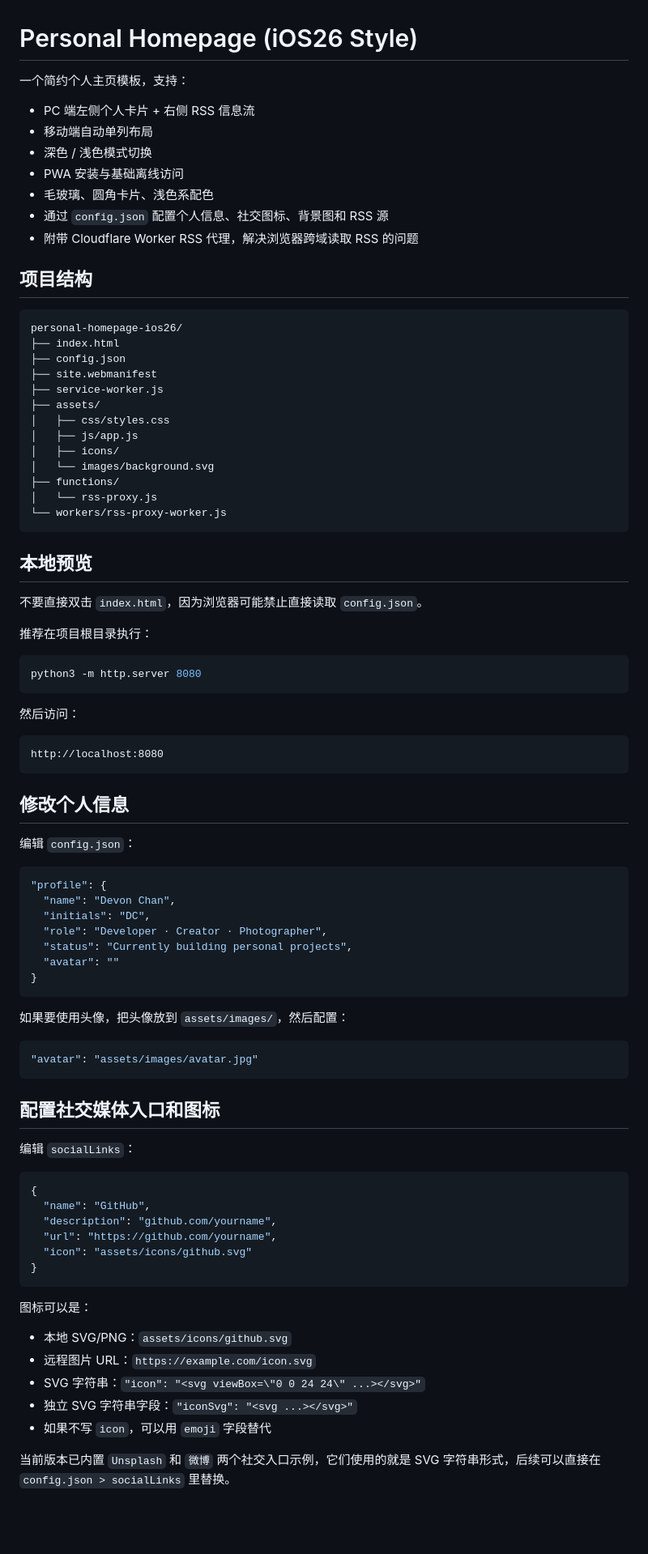
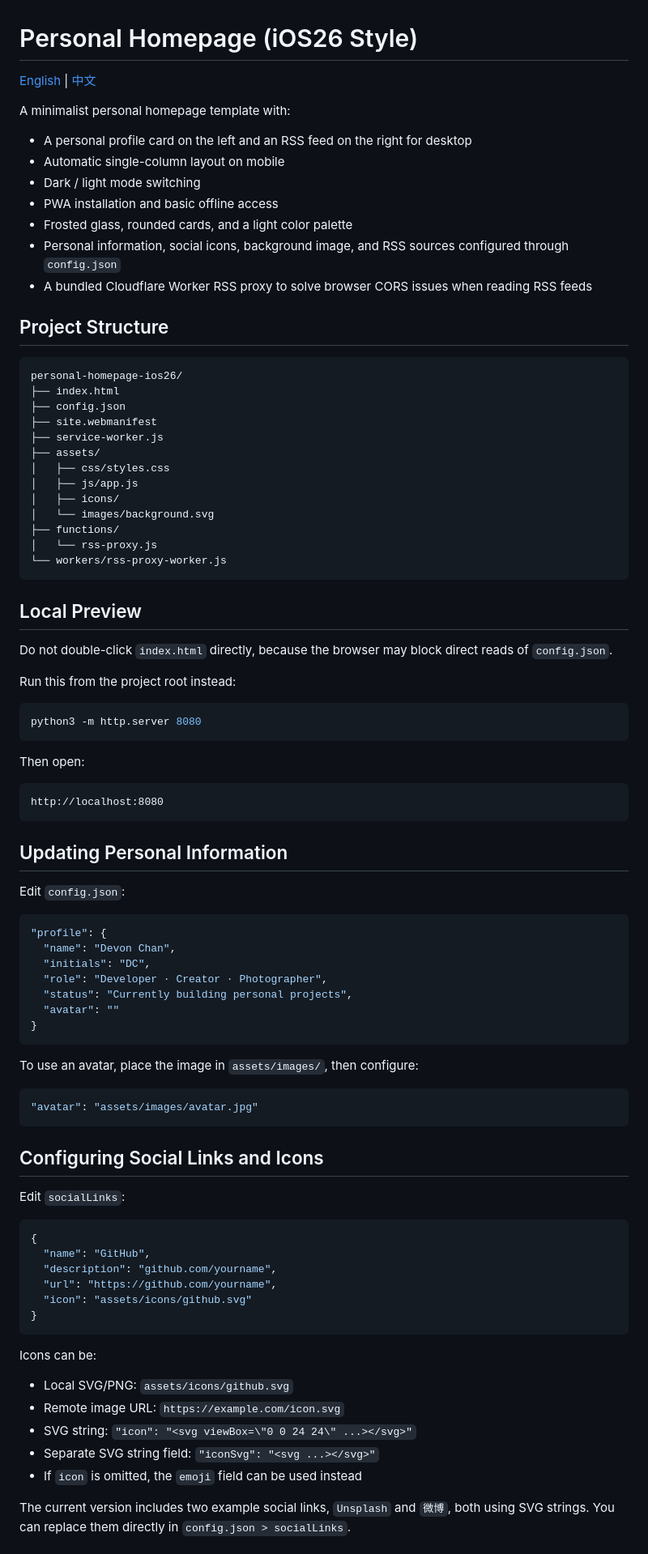
Before and after one commit to 0xdevon/homepage, a Markdown page: README.md, the part around one of its changes. Shown at 81% size. GitHub-like rendering; blank space fills up the shorter version.

Commit message:
[feat]add English README file

````diff
--- a/README.md
+++ b/README.md
@@ -1,16 +1,18 @@
 # Personal Homepage (iOS26 Style)
 
-一个简约个人主页模板，支持：
+[English](README.md) | [中文](README.zh-CN.md)
 
-- PC 端左侧个人卡片 + 右侧 RSS 信息流
-- 移动端自动单列布局
-- 深色 / 浅色模式切换
-- PWA 安装与基础离线访问
-- 毛玻璃、圆角卡片、浅色系配色
-- 通过 `config.json` 配置个人信息、社交图标、背景图和 RSS 源
-- 附带 Cloudflare Worker RSS 代理，解决浏览器跨域读取 RSS 的问题
+A minimalist personal homepage template with:
 
-## 项目结构
+- A personal profile card on the left and an RSS feed on the right for desktop
+- Automatic single-column layout on mobile
+- Dark / light mode switching
+- PWA installation and basic offline access
+- Frosted glass, rounded cards, and a light color palette
+- Personal information, social icons, background image, and RSS sources configured through `config.json`
+- A bundled Cloudflare Worker RSS proxy to solve browser CORS issues when reading RSS feeds
+
+## Project Structure
 
 ```text
 personal-homepage-ios26/
@@ -28,25 +30,25 @@ personal-homepage-ios26/
 └── workers/rss-proxy-worker.js
 ```
 
-## 本地预览
+## Local Preview
 
-不要直接双击 `index.html`，因为浏览器可能禁止直接读取 `config.json`。
+Do not double-click `index.html` directly, because the browser may block direct reads of `config.json`.
 
-推荐在项目根目录执行：
+Run this from the project root instead:
 
 ```bash
 python3 -m http.server 8080
 ```
 
-然后访问：
+Then open:
 
 ```text
 http://localhost:8080
 ```
 
-## 修改个人信息
+## Updating Personal Information
 
-编辑 `config.json`：
+Edit `config.json`:
 
 ```json
 "profile": {
@@ -58,15 +60,15 @@ http://localhost:8080
 }
 ```
 
-如果要使用头像，把头像放到 `assets/images/`，然后配置：
+To use an avatar, place the image in `assets/images/`, then configure:
 
 ```json
 "avatar": "assets/images/avatar.jpg"
 ```
 
-## 配置社交媒体入口和图标
+## Configuring Social Links and Icons
 
-编辑 `socialLinks`：
+Edit `socialLinks`:
 
 ```json
 {
@@ -77,13 +79,13 @@ http://localhost:8080
 }
 ```
 
-图标可以是：
+Icons can be:
 
-- 本地 SVG/PNG：`assets/icons/github.svg`
-- 远程图片 URL：`https://example.com/icon.svg`
-- SVG 字符串：`"icon": "<svg viewBox=\"0 0 24 24\" ...></svg>"`
-- 独立 SVG 字符串字段：`"iconSvg": "<svg ...></svg>"`
-- 如果不写 `icon`，可以用 `emoji` 字段替代
+- Local SVG/PNG: `assets/icons/github.svg`
+- Remote image URL: `https://example.com/icon.svg`
+- SVG string: `"icon": "<svg viewBox=\"0 0 24 24\" ...></svg>"`
+- Separate SVG string field: `"iconSvg": "<svg ...></svg>"`
+- If `icon` is omitted, the `emoji` field can be used instead
 
-当前版本已内置 `Unsplash` 和 `微博` 两个社交入口示例，它们使用的就是 SVG 字符串形式，后续可以直接在 `config.json > socialLinks` 里替换。
+The current version includes two example social links, `Unsplash` and `微博`, both using SVG strings. You can replace them directly in `config.json > socialLinks`.
 
````
Also changed, not shown: other parts of README.md (+59 -61 lines), README.zh-CN.md (added, +276 -0 lines).
